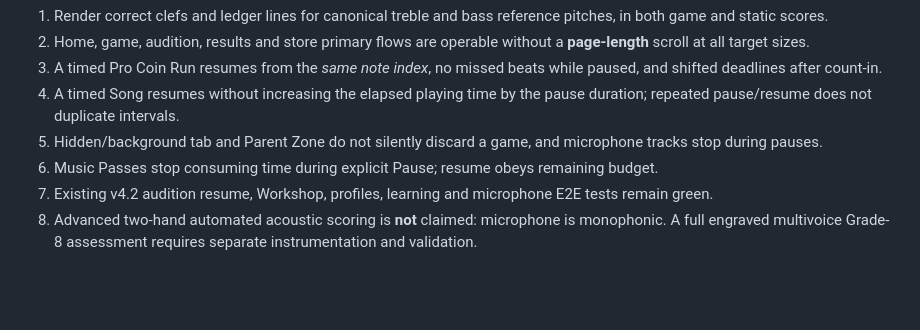
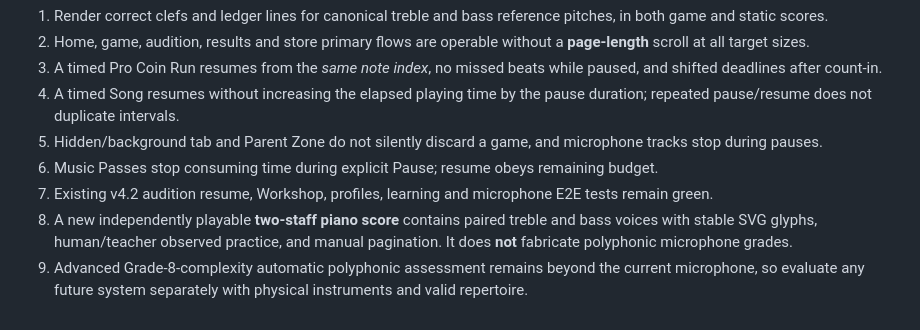
Before and after one commit to johnlzy/SightReadingApp, a Markdown page: docs/product/v4.3-implementation-spec.md, the part around the change. Rendered like a GitHub page; blank space fills up the shorter version.

Commit message:
docs: document visual two-staff reading as human-observed, without invented microphone grading

```diff
--- a/docs/product/v4.3-implementation-spec.md
+++ b/docs/product/v4.3-implementation-spec.md
@@ -61,4 +61,5 @@ A shared session pause manager should preserve note index, scoring, tempo clock,
 5. Hidden/background tab and Parent Zone do not silently discard a game, and microphone tracks stop during pauses.
 6. Music Passes stop consuming time during explicit Pause; resume obeys remaining budget.
 7. Existing v4.2 audition resume, Workshop, profiles, learning and microphone E2E tests remain green.
-8. Advanced two-hand automated acoustic scoring is **not** claimed: microphone is monophonic. A full engraved multivoice Grade-8 assessment requires separate instrumentation and validation.
+8. A new independently playable **two-staff piano score** contains paired treble and bass voices with stable SVG glyphs, human/teacher observed practice, and manual pagination. It does **not** fabricate polyphonic microphone grades.
+9. Advanced Grade-8-complexity automatic polyphonic assessment remains beyond the current microphone, so evaluate any future system separately with physical instruments and valid repertoire.
```
